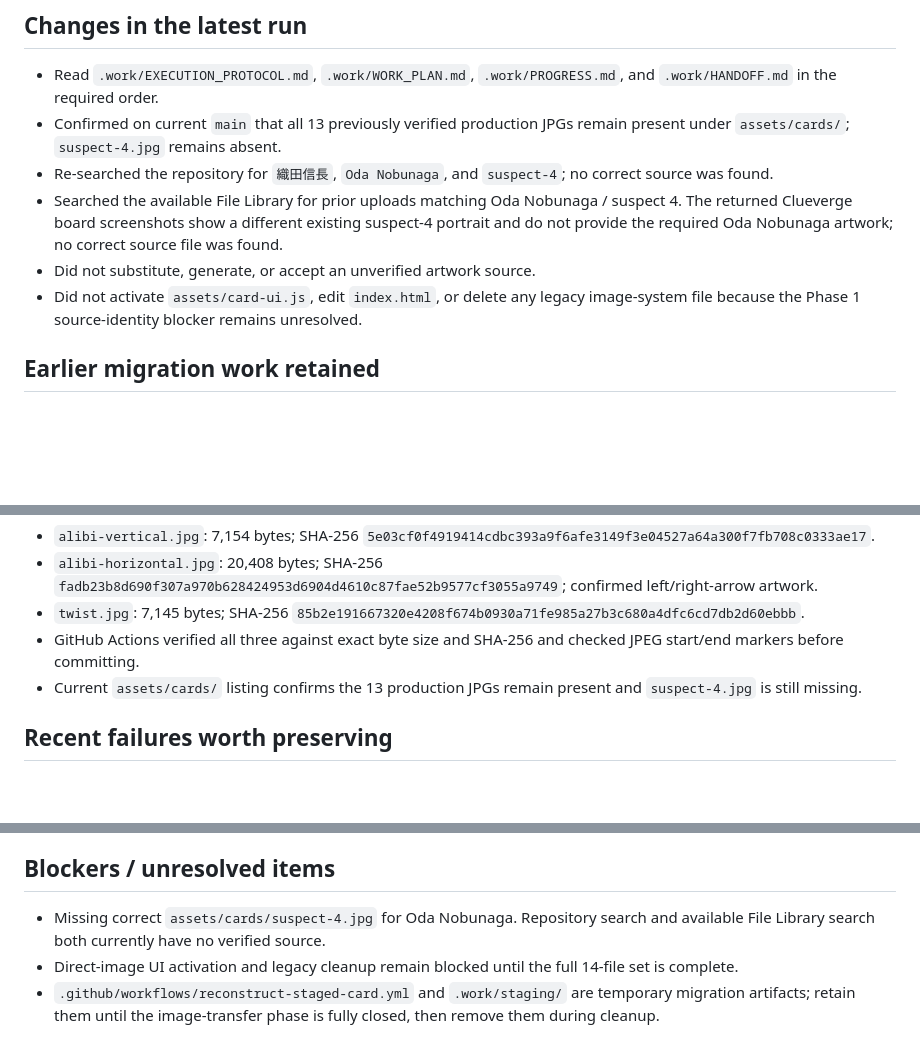
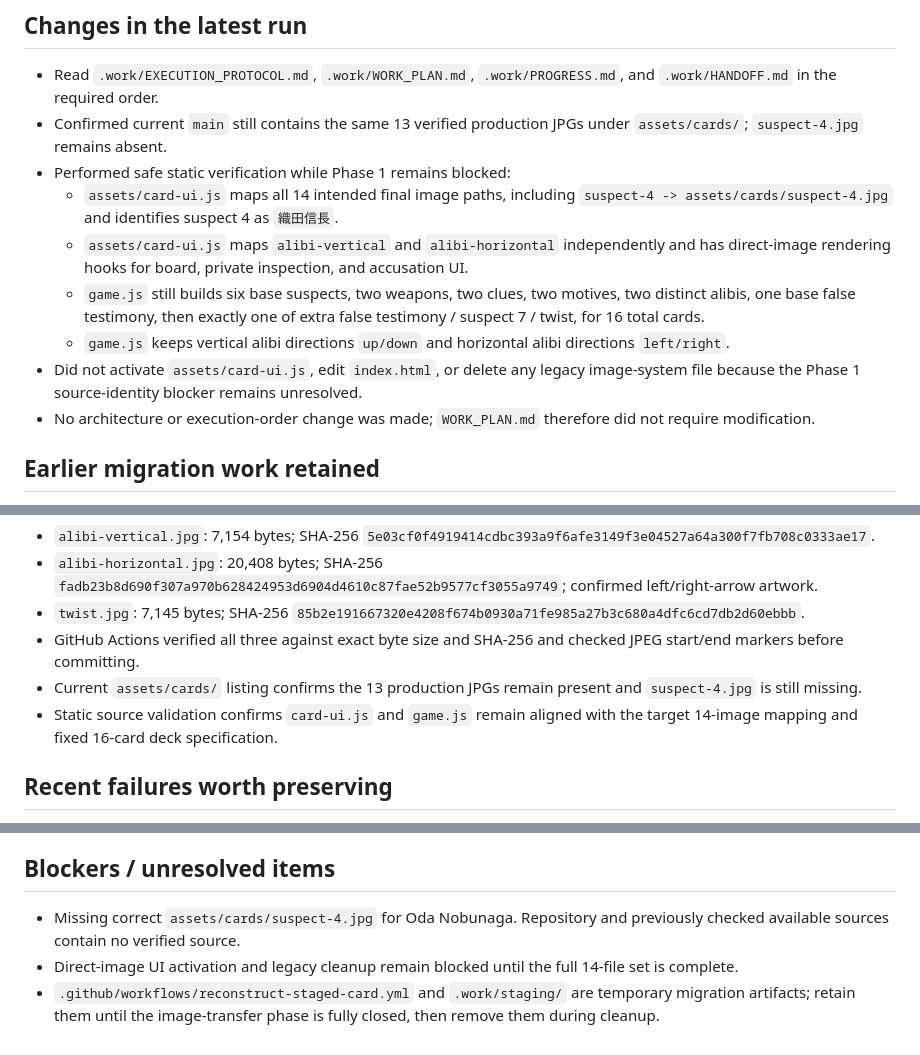
Before and after one commit to h169432-cell/my-first-game, a Markdown page: .work/PROGRESS.md, 3 parts joined by grey strips. GitHub-like rendering; blank space fills up the shorter version.

Commit message:
Update persistent progress after blocked continuation run

```diff
--- a/.work/PROGRESS.md
+++ b/.work/PROGRESS.md
@@ -31,11 +31,14 @@ Production `index.html`, `game.js`, and the legacy runtime remain unchanged.
 ## Changes in the latest run
 
 - Read `.work/EXECUTION_PROTOCOL.md`, `.work/WORK_PLAN.md`, `.work/PROGRESS.md`, and `.work/HANDOFF.md` in the required order.
-- Confirmed on current `main` that all 13 previously verified production JPGs remain present under `assets/cards/`; `suspect-4.jpg` remains absent.
-- Re-searched the repository for `織田信長`, `Oda Nobunaga`, and `suspect-4`; no correct source was found.
-- Searched the available File Library for prior uploads matching Oda Nobunaga / suspect 4. The returned Clueverge board screenshots show a different existing suspect-4 portrait and do not provide the required Oda Nobunaga artwork; no correct source file was found.
-- Did not substitute, generate, or accept an unverified artwork source.
+- Confirmed current `main` still contains the same 13 verified production JPGs under `assets/cards/`; `suspect-4.jpg` remains absent.
+- Performed safe static verification while Phase 1 remains blocked:
+  - `assets/card-ui.js` maps all 14 intended final image paths, including `suspect-4 -> assets/cards/suspect-4.jpg` and identifies suspect 4 as `織田信長`.
+  - `assets/card-ui.js` maps `alibi-vertical` and `alibi-horizontal` independently and has direct-image rendering hooks for board, private inspection, and accusation UI.
+  - `game.js` still builds six base suspects, two weapons, two clues, two motives, two distinct alibis, one base false testimony, then exactly one of extra false testimony / suspect 7 / twist, for 16 total cards.
+  - `game.js` keeps vertical alibi directions `up/down` and horizontal alibi directions `left/right`.
 - Did not activate `assets/card-ui.js`, edit `index.html`, or delete any legacy image-system file because the Phase 1 source-identity blocker remains unresolved.
+- No architecture or execution-order change was made; `WORK_PLAN.md` therefore did not require modification.
 
 ## Earlier migration work retained
 
@@ -54,6 +57,7 @@ Verified source/output facts:
 - `twist.jpg`: 7,145 bytes; SHA-256 `85b2e191667320e4208f674b0930a71fe985a27b3c680a4dfc6cd7db2d60ebbb`.
 - GitHub Actions verified all three against exact byte size and SHA-256 and checked JPEG start/end markers before committing.
 - Current `assets/cards/` listing confirms the 13 production JPGs remain present and `suspect-4.jpg` is still missing.
+- Static source validation confirms `card-ui.js` and `game.js` remain aligned with the target 14-image mapping and fixed 16-card deck specification.
 
 ## Recent failures worth preserving
 
@@ -79,6 +83,6 @@ After `suspect-4.jpg` is verified, proceed to Phase 2: connect the direct-image
 
 ## Blockers / unresolved items
 
-- Missing correct `assets/cards/suspect-4.jpg` for Oda Nobunaga. Repository search and available File Library search both currently have no verified source.
+- Missing correct `assets/cards/suspect-4.jpg` for Oda Nobunaga. Repository and previously checked available sources contain no verified source.
 - Direct-image UI activation and legacy cleanup remain blocked until the full 14-file set is complete.
 - `.github/workflows/reconstruct-staged-card.yml` and `.work/staging/` are temporary migration artifacts; retain them until the image-transfer phase is fully closed, then remove them during cleanup.
```
Also changed, not shown: other parts of .work/PROGRESS.md (+1 -1 lines).
